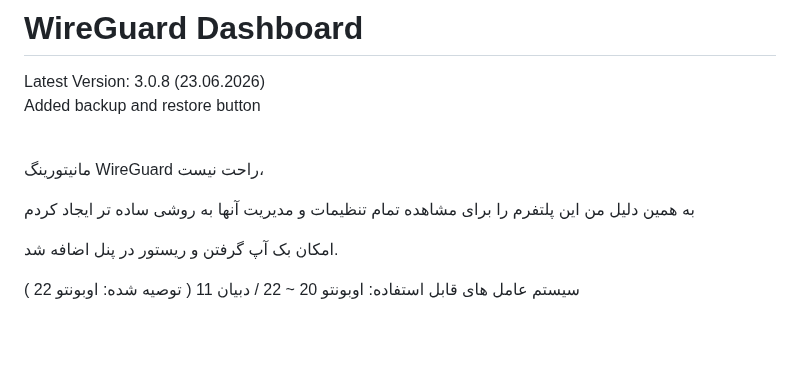
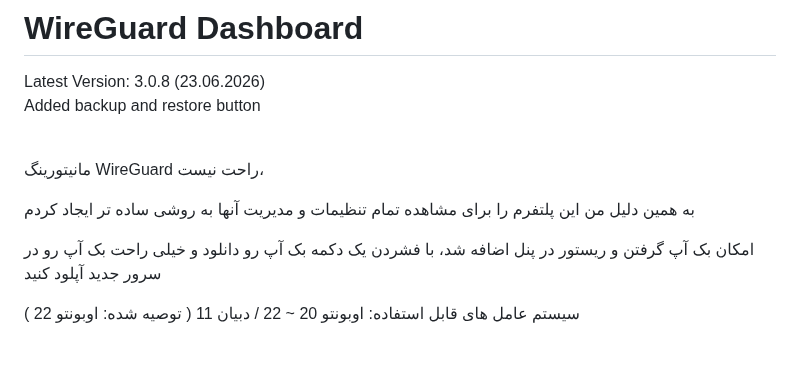
Before and after one commit to amirmbn/WireGuard-Dashboard, a Markdown page: README.md, the part around the change. Drawn GitHub-style.

```diff
--- a/README.md
+++ b/README.md
@@ -6,7 +6,7 @@ Added backup and restore button<br><br>
 
 به همین دلیل من این پلتفرم را برای مشاهده تمام تنظیمات و مدیریت آنها به روشی ساده تر ایجاد کردم
 
-امکان بک آپ گرفتن و ریستور در پنل اضافه شد.
+امکان بک آپ گرفتن و ریستور در پنل اضافه شد، با فشردن یک دکمه بک آپ رو دانلود و خیلی راحت بک آپ رو در سرور جدید آپلود کنید
 
 سیستم عامل های قابل استفاده: اوبونتو 20 ~ 22 / دبیان 11 ( توصیه شده: اوبونتو 22 )
 <br>
```
